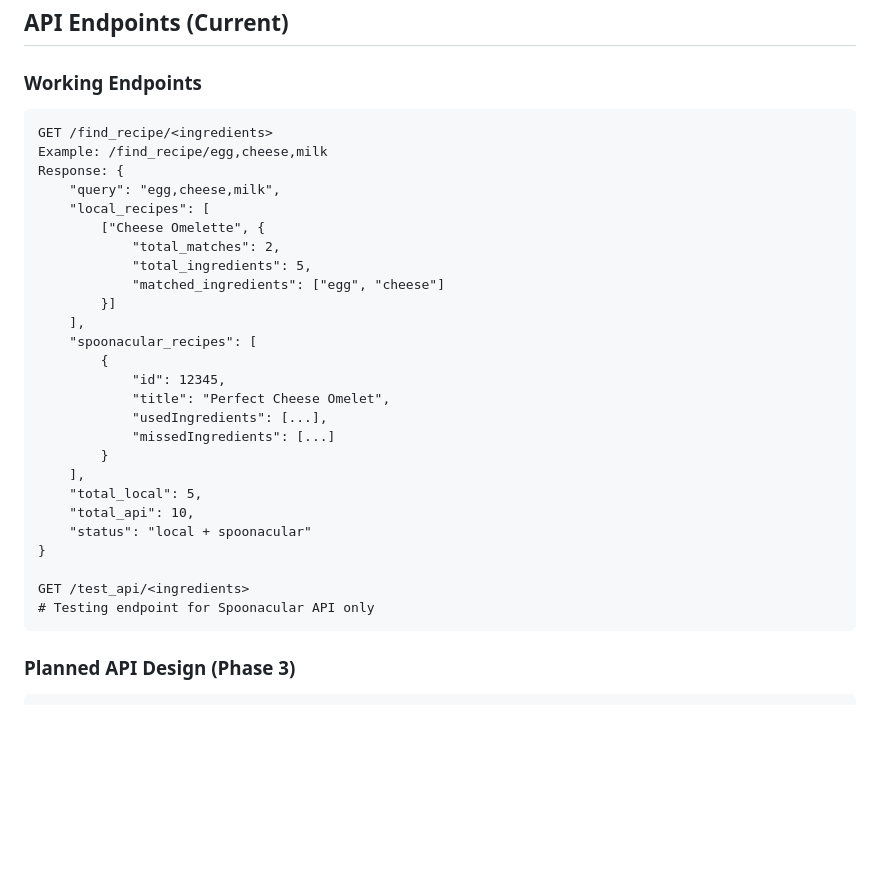
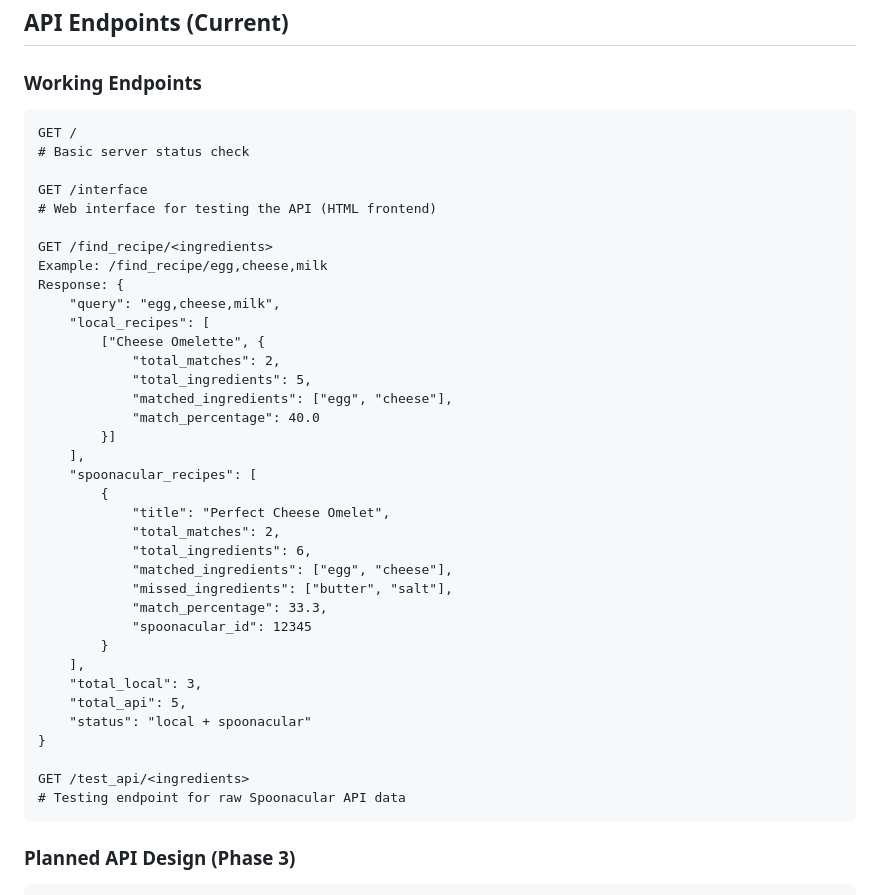
Before and after one commit to BarnardF/recipe_microservice, a Markdown page: README.md, the part around the change printed below. Drawn GitHub-style; blank space fills up the shorter version.

````diff
--- a/README.md
+++ b/README.md
@@ -144,6 +162,12 @@ recipe-microservice/
 
 ### Working Endpoints
 ```
+GET /
+# Basic server status check
+
+GET /interface
+# Web interface for testing the API (HTML frontend)
+
 GET /find_recipe/<ingredients>
 Example: /find_recipe/egg,cheese,milk
 Response: {
@@ -152,24 +176,28 @@ Response: {
         ["Cheese Omelette", {
             "total_matches": 2,
             "total_ingredients": 5,
-            "matched_ingredients": ["egg", "cheese"]
+            "matched_ingredients": ["egg", "cheese"],
+            "match_percentage": 40.0
         }]
     ],
     "spoonacular_recipes": [
         {
-            "id": 12345,
             "title": "Perfect Cheese Omelet",
-            "usedIngredients": [...],
-            "missedIngredients": [...]
+            "total_matches": 2,
+            "total_ingredients": 6,
+            "matched_ingredients": ["egg", "cheese"],
+            "missed_ingredients": ["butter", "salt"],
+            "match_percentage": 33.3,
+            "spoonacular_id": 12345
         }
     ],
-    "total_local": 5,
-    "total_api": 10,
+    "total_local": 3,
+    "total_api": 5,
     "status": "local + spoonacular"
 }
 
 GET /test_api/<ingredients>
-# Testing endpoint for Spoonacular API only
+# Testing endpoint for raw Spoonacular API data
 ```
 
 ### Planned API Design (Phase 3)
````
Also changed, not shown: other parts of README.md (+56 -22 lines).
